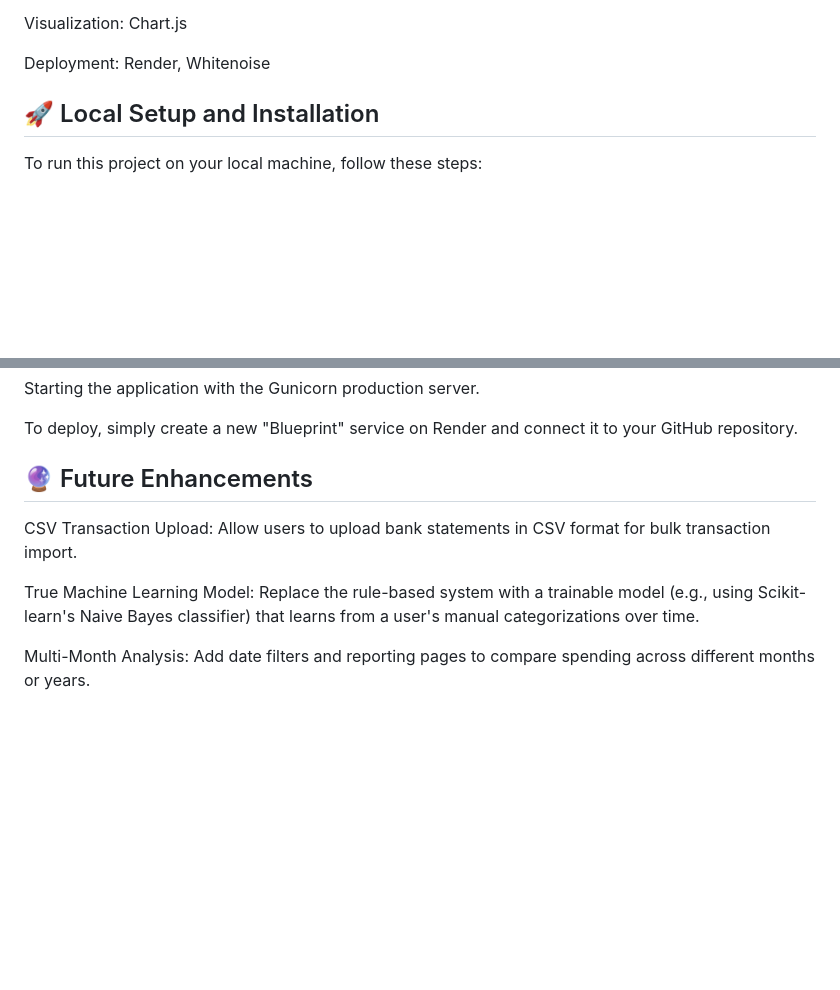
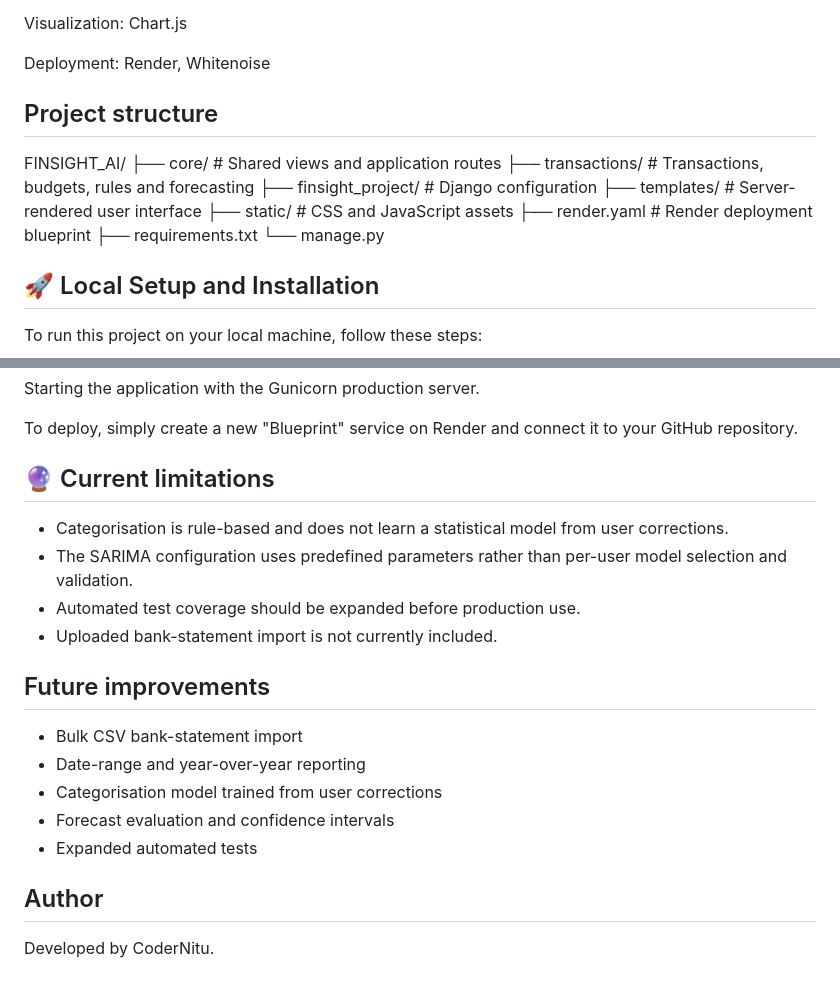
Before and after one commit to CoderNitu/FINSIGHT_AI, a Markdown page: README.md, 2 parts joined by grey strips. GitHub-like rendering; blank space fills up the shorter version.

```diff
--- a/README.md
+++ b/README.md
@@ -42,6 +66,19 @@ Data Analysis & ML: Pandas, Statsmodels
 Visualization: Chart.js
 
 Deployment: Render, Whitenoise
+
+## Project structure
+
+FINSIGHT_AI/
+├── core/                  # Shared views and application routes
+├── transactions/          # Transactions, budgets, rules and forecasting
+├── finsight_project/      # Django configuration
+├── templates/             # Server-rendered user interface
+├── static/                # CSS and JavaScript assets
+├── render.yaml            # Render deployment blueprint
+├── requirements.txt
+└── manage.py
+
 
 ## 🚀 Local Setup and Installation
 To run this project on your local machine, follow these steps:
@@ -105,9 +142,21 @@ Starting the application with the Gunicorn production server.
 
 To deploy, simply create a new "Blueprint" service on Render and connect it to your GitHub repository.
 
-## 🔮 Future Enhancements
-CSV Transaction Upload: Allow users to upload bank statements in CSV format for bulk transaction import.
+## 🔮 Current limitations
 
-True Machine Learning Model: Replace the rule-based system with a trainable model (e.g., using Scikit-learn's Naive Bayes classifier) that learns from a user's manual categorizations over time.
+- Categorisation is rule-based and does not learn a statistical model from user corrections.
+- The SARIMA configuration uses predefined parameters rather than per-user model selection and validation.
+- Automated test coverage should be expanded before production use.
+- Uploaded bank-statement import is not currently included.
 
-Multi-Month Analysis: Add date filters and reporting pages to compare spending across different months or years.
+## Future improvements
+
+- Bulk CSV bank-statement import
+- Date-range and year-over-year reporting
+- Categorisation model trained from user corrections
+- Forecast evaluation and confidence intervals
+- Expanded automated tests
+
+## Author
+
+Developed by CoderNitu.
```
Also changed, not shown: other parts of README.md (+42 -18 lines).
